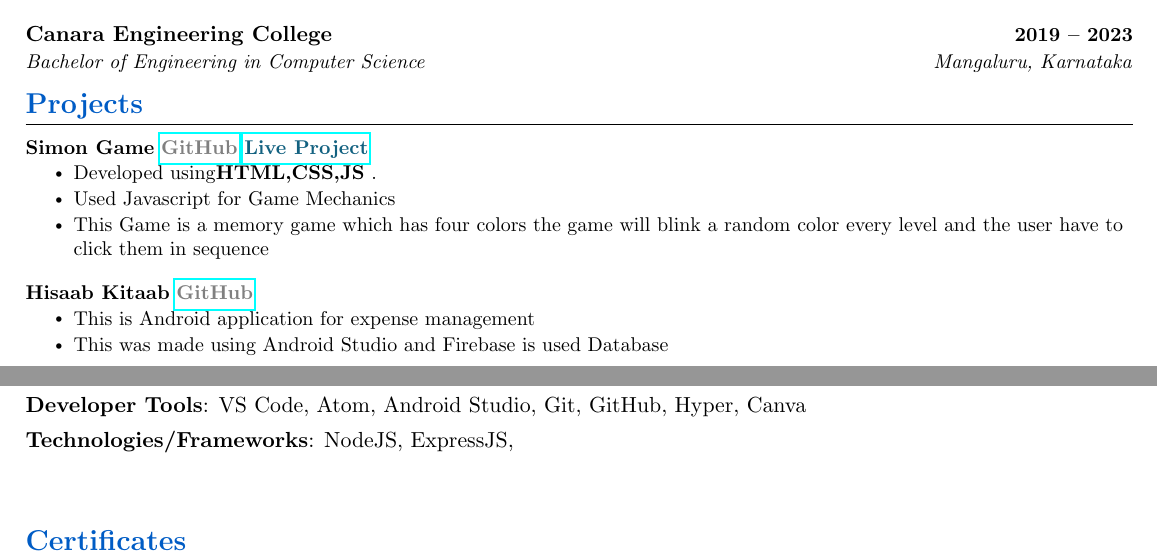
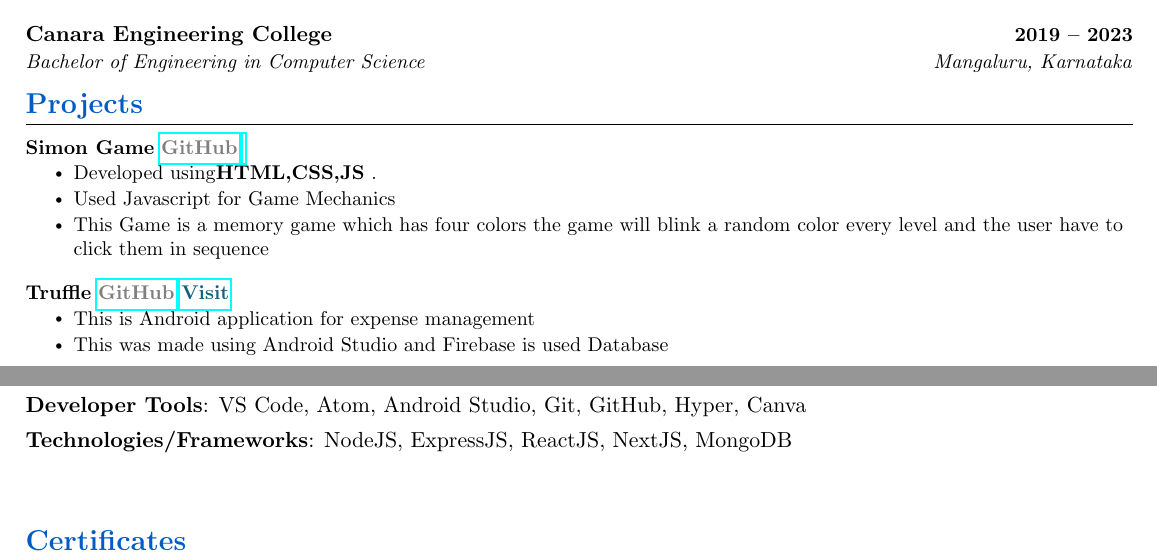
Before and after one commit to AnmolKamat/Resume, a LaTeX CV (resume.tex): two parts of the page, joined at a grey line, cut so that both start at the same text. Compiled offline with pdfLaTeX.

Commit message:
Update resume.tex

```diff
--- a/resume.tex
+++ b/resume.tex
@@ -159,7 +159,7 @@
     \resumeSubHeadingListStart
       \resumeProjectHeading
           {\textbf{Simon Game} \href{https://github.com/AnmolKamat/Simon-Game}{\textbf{\textcolor{gray}{GitHub}}}
-          \href{https://anmolkamat.github.io/Simon-Game/}{\textbf{\textcolor{lightblue}{Live Project}}}}{}
+          \href{https://anmolkamat.github.io/Simon-Game/}}{}
           \resumeItemListStart
             \resumeItem{Developed using\textbf{HTML,CSS,JS} .}
             \resumeItem{Used Javascript for Game Mechanics}
@@ -168,8 +168,9 @@
 
           \vspace{-10pt}
           \resumeProjectHeading
-          {\textbf{Hisaab Kitaab}   \href{https://github.com/AnmolKamat/hiasab_Kitaab}{\textbf{\textcolor{gray}{GitHub}}}
-           \href{}{\textbf{\textcolor{lightblue}{}}}}{}
+          {\textbf{Truffle}   \href{https://github.com/kamathAnmol/truffle}
+          {\textbf{\textcolor{gray}{GitHub}}}
+           \href{https://truffleapp.vercel.app/}{\textbf{\textcolor{lightblue}{Visit}}}}{}
           \resumeItemListStart
             \resumeItem{This is Android application for expense management}
             \resumeItem{This was made using Android Studio and Firebase is used Database}
@@ -206,7 +207,7 @@
         	 \vspace{4pt}
               \textbf{Developer Tools}{: VS Code, Atom, Android Studio, Git, GitHub, Hyper, Canva} \\
         	\vspace{4pt}
-              \textbf{Technologies/Frameworks}{: NodeJS, ExpressJS,} \\
+              \textbf{Technologies/Frameworks}{: NodeJS, ExpressJS, ReactJS, NextJS, MongoDB} \\
             \vspace{4pt}
               \
             }}
```
